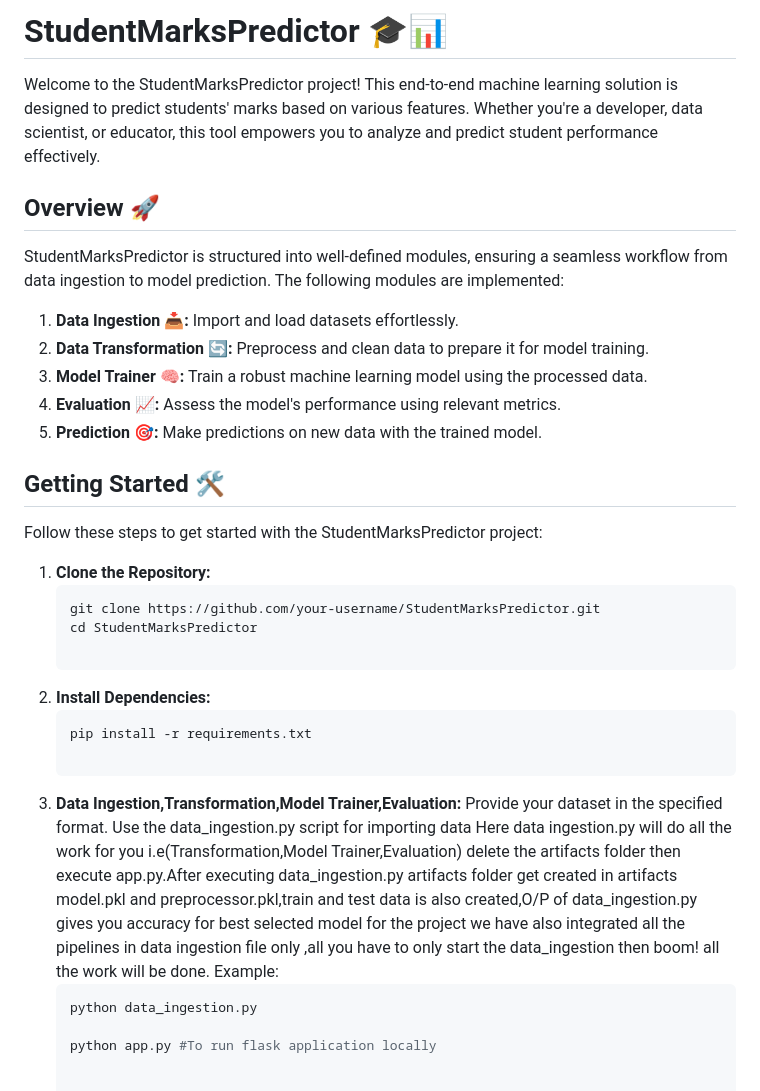
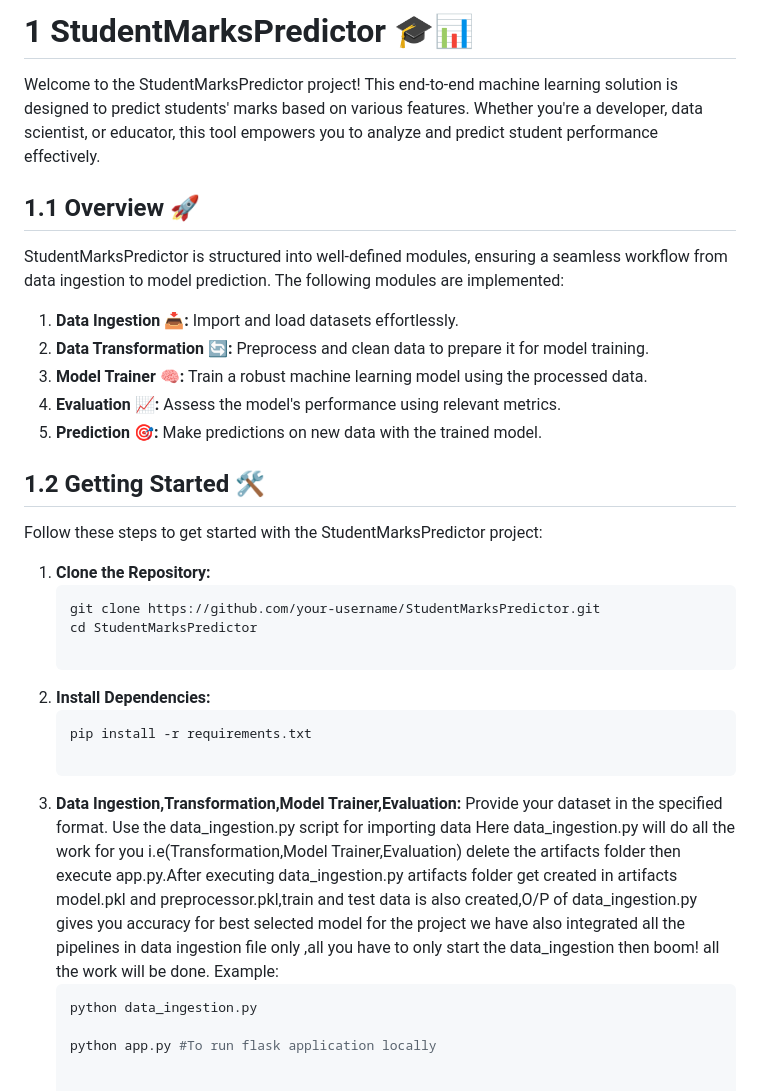
Before and after one commit to lokesh182/IndustryReadyML, a Markdown page: readme.md, the part around the change. Drawn GitHub-style.

Commit message:
readme again modified

````diff
--- a/readme.md
+++ b/readme.md
@@ -1,8 +1,8 @@
-# StudentMarksPredictor 🎓📊
+# 1 StudentMarksPredictor 🎓📊
 
 Welcome to the StudentMarksPredictor project! This end-to-end machine learning solution is designed to predict students' marks based on various features. Whether you're a developer, data scientist, or educator, this tool empowers you to analyze and predict student performance effectively.
 
-## Overview 🚀
+## 1.1 Overview 🚀
 
 StudentMarksPredictor is structured into well-defined modules, ensuring a seamless workflow from data ingestion to model prediction. The following modules are implemented:
 
@@ -12,7 +12,7 @@ StudentMarksPredictor is structured into well-defined modules, ensuring a seamle
 4. **Evaluation 📈:** Assess the model's performance using relevant metrics.
 5. **Prediction 🎯:** Make predictions on new data with the trained model.
 
-## Getting Started 🛠️
+## 1.2 Getting Started 🛠️
 
 Follow these steps to get started with the StudentMarksPredictor project:
 
@@ -26,9 +26,9 @@ Follow these steps to get started with the StudentMarksPredictor project:
    pip install -r requirements.txt
 
 3. **Data Ingestion,Transformation,Model Trainer,Evaluation:**
-Provide your dataset in the specified format. Use the data_ingestion.py script for importing data
-Here data ingestion.py will do all the work for you i.e(Transformation,Model Trainer,Evaluation)
-delete the artifacts folder then execute app.py.After executing data_ingestion.py artifacts folder get created in artifacts model.pkl and preprocessor.pkl,train and test data is also created,O/P of data_ingestion.py gives you accuracy for best selected model for the project we have also integrated all the pipelines in data ingestion file only ,all you have to only start the data_ingestion then boom! all the work will be done.
+Provide your dataset in the specified format. Use the data_ingestion.py script for importing data Here data_ingestion.py will do all the work for you i.e(Transformation,Model Trainer,Evaluation) delete the artifacts folder then execute app.py.After executing data_ingestion.py artifacts folder get created in artifacts model.pkl and preprocessor.pkl,train and test data is also created,O/P of data_ingestion.py
+gives you accuracy for best selected model for the project we have also integrated all the pipelines in
+data ingestion file only ,all you have to only start the data_ingestion then boom! all the work will be done.
  Example:
     ```bash
     python data_ingestion.py
````
